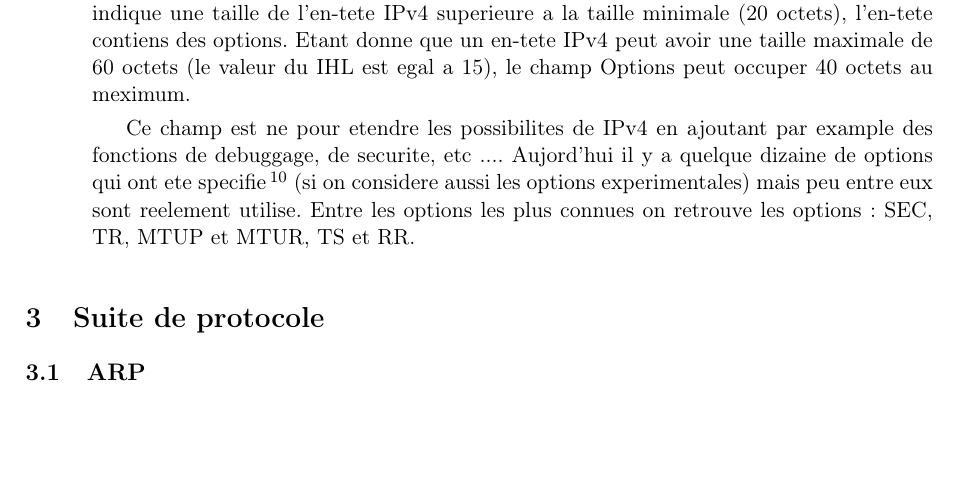
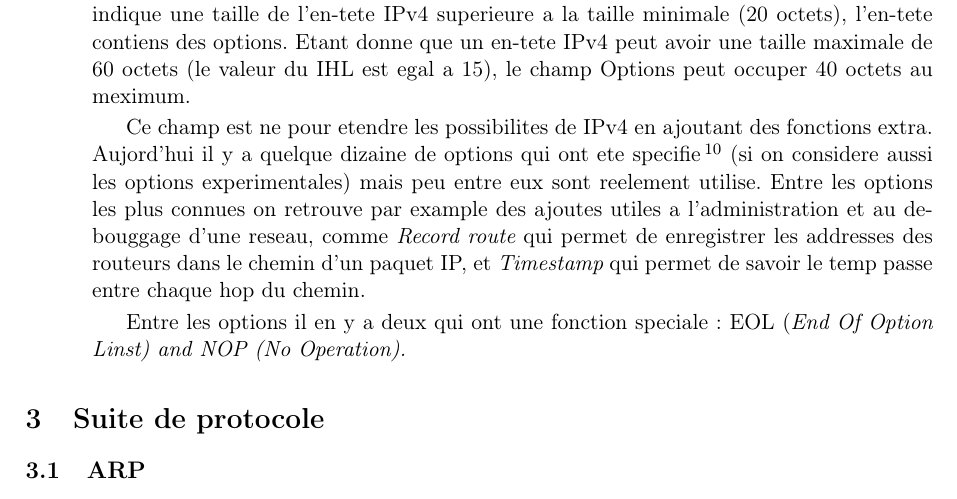
Before and after one commit to werew/Rapport-IPv4, a LaTeX document (rapport.tex): part of page 8 of 14, cut so that both start at the same text, the shorter picture padded with empty space. Compiled offline with pdfLaTeX.

Commit message:
Better description of some option

```diff
--- a/rapport.tex
+++ b/rapport.tex
@@ -287,15 +287,22 @@ Etant donne que un en-tete IPv4 peut avoir une taille maximale de
 60 octets (le valeur du IHL est egal a 15), le champ Options peut occuper
 40 octets au meximum.
 
-Ce champ est ne pour etendre les possibilites de IPv4 en ajoutant par example
-des fonctions de debuggage, de securite, etc ....
+Ce champ est ne pour etendre les possibilites de IPv4 en ajoutant des fonctions extra.
 Aujord'hui il y a quelque dizaine de options qui ont ete specifie\footnote
 {http://www.iana.org/assignments/ip-parameters/ip-parameters.xhtml} (si on
 considere aussi les options experimentales) mais peu entre eux sont reelement
 utilise.
-Entre les options les plus connues on retrouve les options:
-SEC, TR, MTUP et MTUR, TS et RR.
-%TODO describe some options %
+Entre les options les plus connues on retrouve par example des ajoutes
+utiles a l'administration et au debouggage d'une reseau, comme {\it Record route}
+qui permet de enregistrer les addresses des routeurs dans le chemin d'un
+paquet IP, et {\it Timestamp} qui permet de savoir le temp passe
+entre chaque hop du chemin.
+
+Entre les options il en y a deux qui ont une fonction speciale: EOL
+(\it End Of Option Linst) and NOP ({\it No Operation}).
+
+
+
 %TODO talk about NOP and EOOL %
 
 
```
